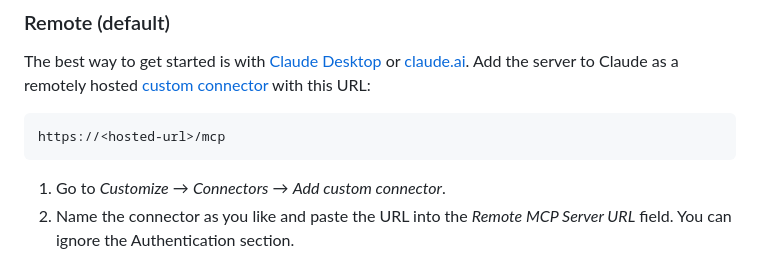
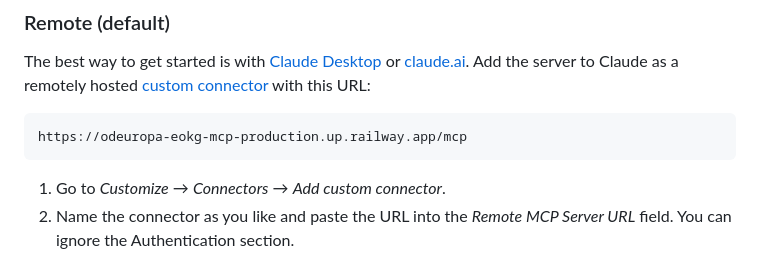
Before and after one commit to kintopp/odeuropa-eokg-mcp, a Markdown page: README.md, the part around one of its changes. GitHub-like rendering.

Commit message:
Give the hosted connector URL in the README
Co-Authored-By: Claude Opus 5.5 <noreply@anthropic.com>

````diff
--- a/README.md
+++ b/README.md
@@ -15,7 +15,7 @@ This MCP server was developed by the [Research and Infrastructure Support](https
 The best way to get started is with [Claude Desktop](https://claude.com/download) or [claude.ai](https://claude.ai). Add the server to Claude as a remotely hosted [custom connector](https://support.claude.com/en/articles/11175166-get-started-with-custom-connectors-using-remote-mcp) with this URL:
 
 ```
-https://<hosted-url>/mcp
+https://odeuropa-eokg-mcp-production.up.railway.app/mcp
 ```
 
 1. Go to _Customize_ → _Connectors_ → _Add custom connector_.
````
Also changed, not shown: other parts of README.md (+1 -1 lines).
